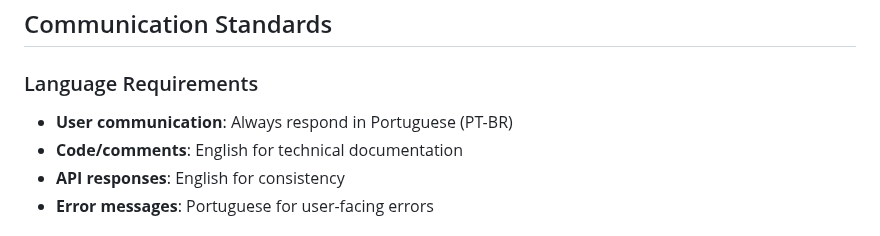
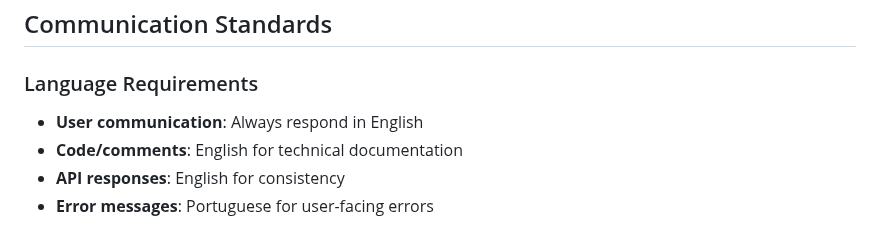
Before and after one commit to NagarjunDP/whatsapi, a Markdown page: AGENTS.md, the part around the change. Rendered like a GitHub page.

Commit message:
chore(rules): update user communication language standard to English in AGENTS.md

```diff
--- a/AGENTS.md
+++ b/AGENTS.md
@@ -322,7 +322,7 @@ export DATABASE_PROVIDER=postgresql  # or mysql
 ## Communication Standards
 
 ### Language Requirements
-- **User communication**: Always respond in Portuguese (PT-BR)
+- **User communication**: Always respond in English
 - **Code/comments**: English for technical documentation
 - **API responses**: English for consistency
 - **Error messages**: Portuguese for user-facing errors
```
